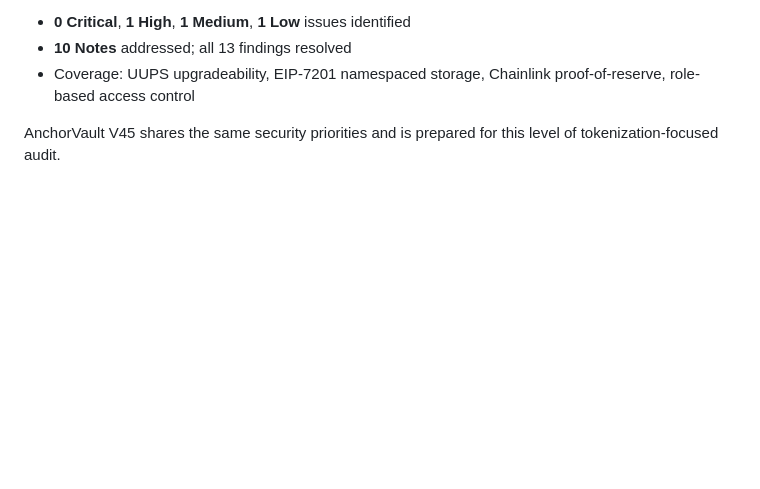
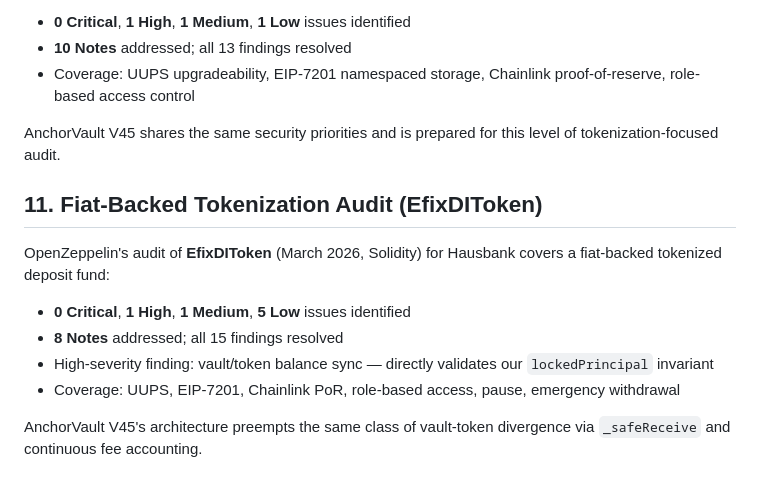
Before and after one commit to anchorvaultcoin-hash/anchor-vault-v43, a Markdown page: INSTITUTIONAL_SECURITY.md, the part around the change. Rendered like a GitHub page; blank space fills up the shorter version.

Commit message:
Add EfixDIToken audit as fiat-tokenization benchmark

```diff
--- a/INSTITUTIONAL_SECURITY.md
+++ b/INSTITUTIONAL_SECURITY.md
@@ -74,3 +74,12 @@ OpenZeppelin's audit of **Wenia TokenizationW** (December 2025, Solidity/UUPS) a
 - Coverage: UUPS upgradeability, EIP-7201 namespaced storage, Chainlink proof-of-reserve, role-based access control
 
 AnchorVault V45 shares the same security priorities and is prepared for this level of tokenization-focused audit.
+
+## 11. Fiat-Backed Tokenization Audit (EfixDIToken)
+OpenZeppelin's audit of **EfixDIToken** (March 2026, Solidity) for Hausbank covers a fiat-backed tokenized deposit fund:
+- **0 Critical**, **1 High**, **1 Medium**, **5 Low** issues identified
+- **8 Notes** addressed; all 15 findings resolved
+- High-severity finding: vault/token balance sync — directly validates our `lockedPrincipal` invariant
+- Coverage: UUPS, EIP-7201, Chainlink PoR, role-based access, pause, emergency withdrawal
+
+AnchorVault V45's architecture preempts the same class of vault-token divergence via `_safeReceive` and continuous fee accounting.
```
